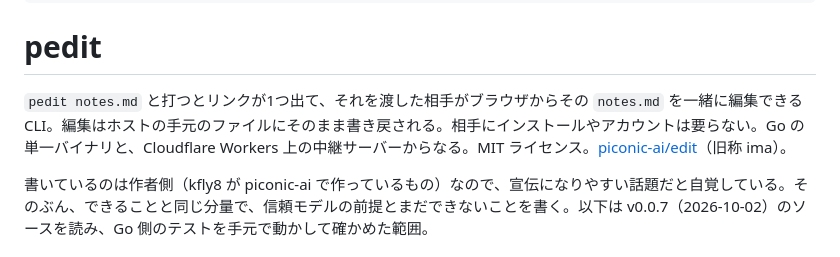
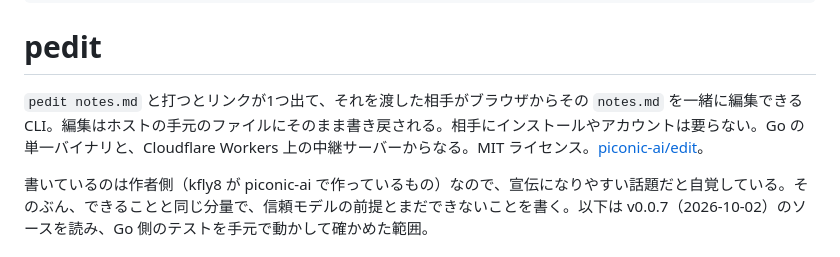
Before and after one commit to kfly8/notes, a Markdown page: notes/pedit.md, the part around the change. Drawn GitHub-style.

Commit message:
pedit のノートの冒頭から旧称の言及を外す
pedit で notes/pedit.md を共有し、ブラウザから編集した内容が
ファイルに書き戻されたものをそのまま commit する。

Co-Authored-By: Claude Fable 5.1 <noreply@anthropic.com>
Claude-Session: https://claude.ai/code/session_01SifW2z2jHFzkmXo36sXXo8
Co-Authored-By: kfly8 <kentafly88@gmail.com>

```diff
--- a/notes/pedit.md
+++ b/notes/pedit.md
@@ -7,7 +7,7 @@ tags: [pedit, e2ee, yjs, crdt, cloudflare, coding-agent]
 ---
 # pedit
 
-`pedit notes.md` と打つとリンクが1つ出て、それを渡した相手がブラウザからその `notes.md` を一緒に編集できる CLI。編集はホストの手元のファイルにそのまま書き戻される。相手にインストールやアカウントは要らない。Go の単一バイナリと、Cloudflare Workers 上の中継サーバーからなる。MIT ライセンス。[piconic-ai/edit](https://github.com/piconic-ai/edit)（旧称 ima）。
+`pedit notes.md` と打つとリンクが1つ出て、それを渡した相手がブラウザからその `notes.md` を一緒に編集できる CLI。編集はホストの手元のファイルにそのまま書き戻される。相手にインストールやアカウントは要らない。Go の単一バイナリと、Cloudflare Workers 上の中継サーバーからなる。MIT ライセンス。[piconic-ai/edit](https://github.com/piconic-ai/edit)。
 
 書いているのは作者側（kfly8 が piconic-ai で作っているもの）なので、宣伝になりやすい話題だと自覚している。そのぶん、できることと同じ分量で、信頼モデルの前提とまだできないことを書く。以下は v0.0.7（2026-10-02）のソースを読み、Go 側のテストを手元で動かして確かめた範囲。
 
```
